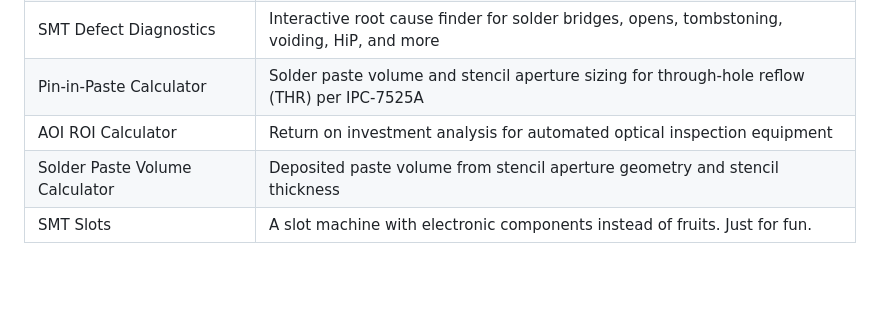
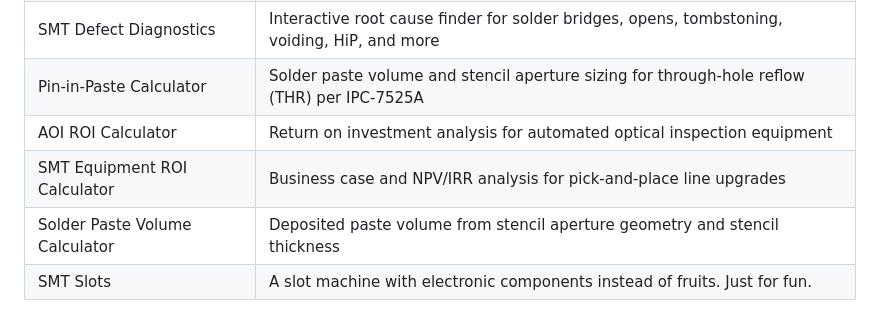
Before and after one commit to smtcalc/smtcalc, a Markdown page: README.md, the part around the change. Drawn GitHub-style; blank space fills up the shorter version.

Commit message:
Add SMT Equipment ROI Calculator to README tools table

```diff
--- a/README.md
+++ b/README.md
@@ -35,6 +35,7 @@ available without hunting through spreadsheets or vendor datasheets. It grew fro
 | SMT Defect Diagnostics | Interactive root cause finder for solder bridges, opens, tombstoning, voiding, HiP, and more |
 | Pin-in-Paste Calculator | Solder paste volume and stencil aperture sizing for through-hole reflow (THR) per IPC-7525A |
 | AOI ROI Calculator | Return on investment analysis for automated optical inspection equipment |
+| SMT Equipment ROI Calculator | Business case and NPV/IRR analysis for pick-and-place line upgrades |
 | Solder Paste Volume Calculator | Deposited paste volume from stencil aperture geometry and stencil thickness |
 | SMT Slots | A slot machine with electronic components instead of fruits. Just for fun. |
 
```
